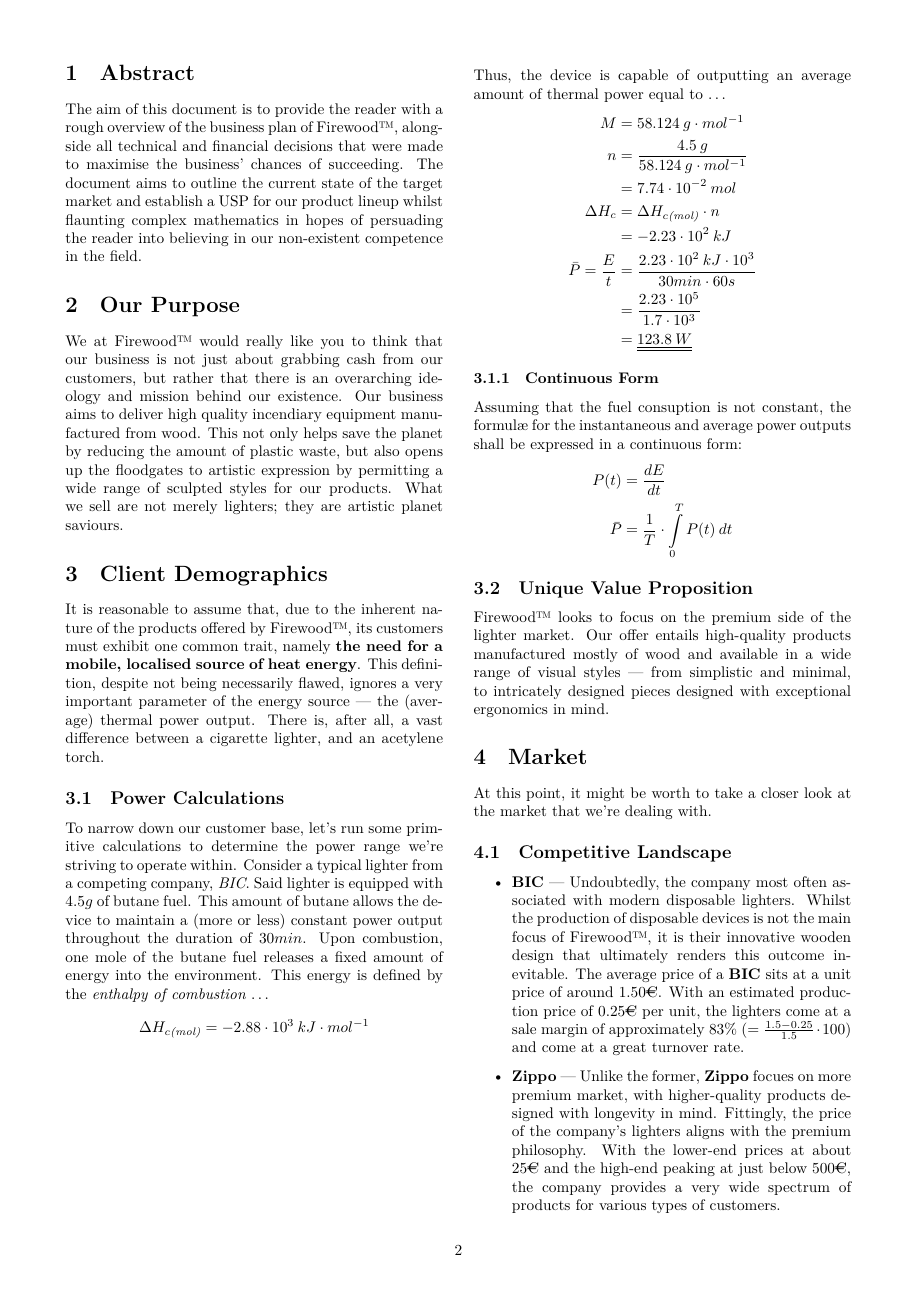
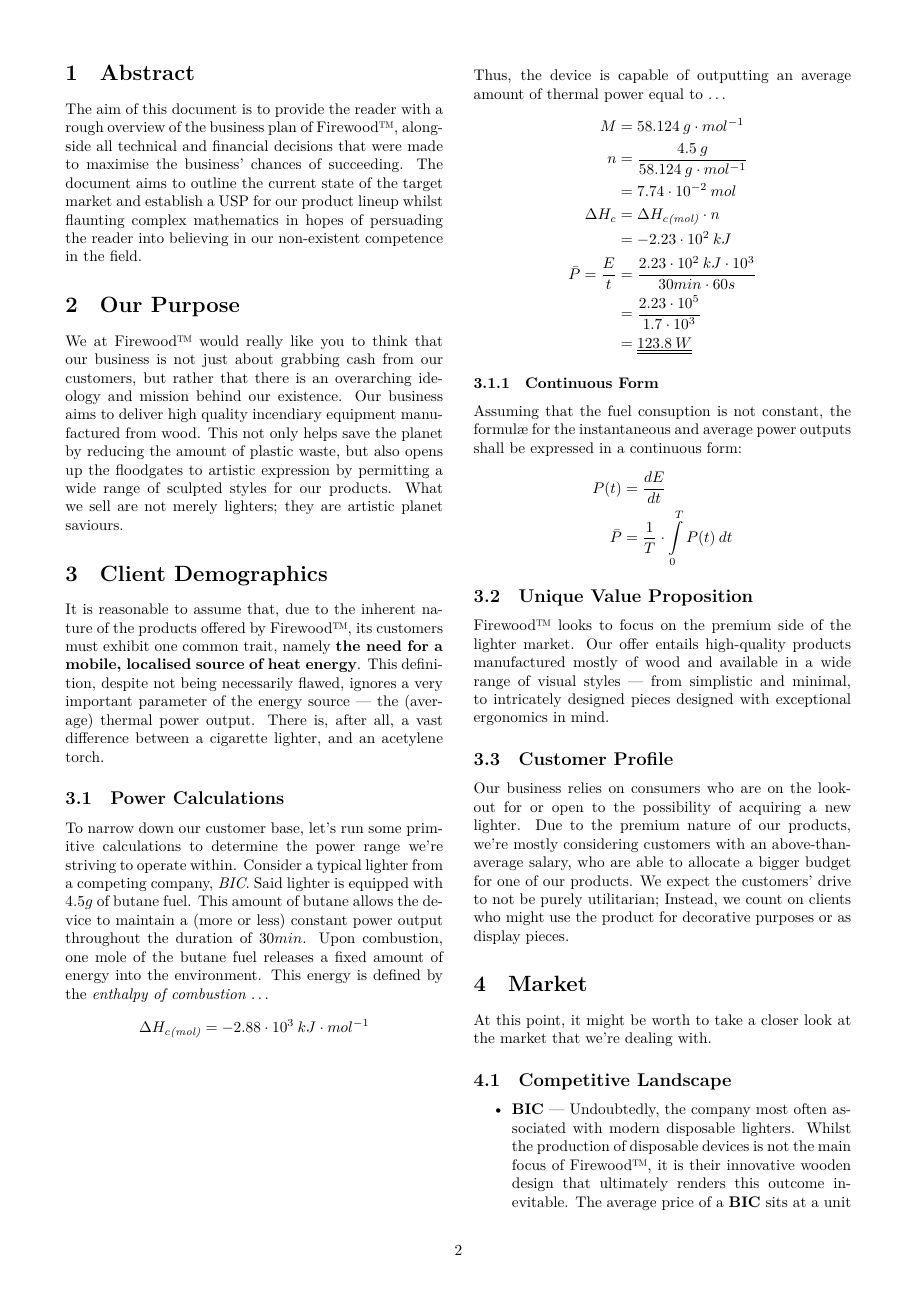
Before and after one commit to Medaware-org/firewood-tex, a LaTeX document (firewood.tex, which reads pages/demographics.tex): page 3 of 4. Compiled offline with XeLaTeX.

Commit message:
Write a minimal consumer profile section

```diff
--- a/pages/demographics.tex
+++ b/pages/demographics.tex
@@ -36,3 +36,9 @@ shall be expressed in a continuous form:
 {\fw} looks to focus on the premium side of the lighter market. Our offer entails high-quality products manufactured
 mostly of wood and available in a wide range of visual styles --- from simplistic and minimal, to intricately designed
 pieces designed with exceptional ergonomics in mind.
+\subsection{Customer Profile}
+Our business relies on consumers who are on the lookout for or open to the possibility of acquiring a new lighter.
+Due to the premium nature of our products, we're mostly considering customers with an above-than-average salary,
+who are able to allocate a bigger budget for one of our products.
+We expect the customers' drive to not be purely utilitarian; Instead, we count on clients who might use
+the product for decorative purposes or as display pieces.
```
Also changed, not shown: firewood.tex (+2 -2 lines), firewood.pdf, 1 other file.
